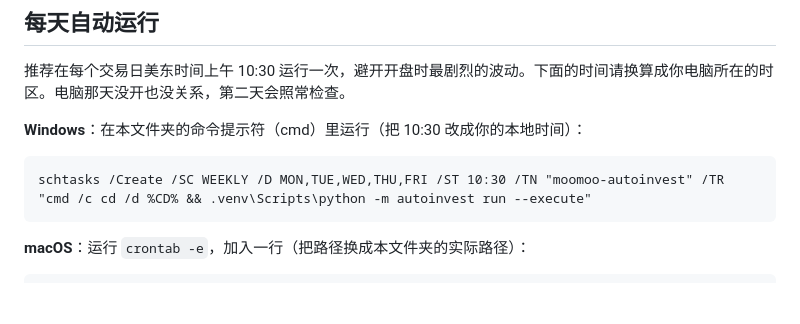
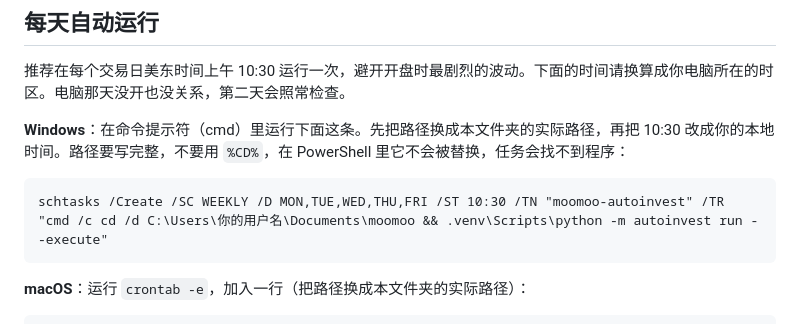
Before and after one commit to Mitchell0402/moomoo, a Markdown page: README.md, the part around the change. Drawn GitHub-style; blank space fills up the shorter version.

Commit message:
README: use a full path in the Windows scheduled task command
Co-Authored-By: Claude Opus 5.5 <noreply@anthropic.com>
Claude-Session: https://claude.ai/code/session_01ECvXJMNJ7d7puhWbpBxdpG

````diff
--- a/README.md
+++ b/README.md
@@ -36,10 +36,10 @@
 
 推荐在每个交易日美东时间上午 10:30 运行一次，避开开盘时最剧烈的波动。下面的时间请换算成你电脑所在的时区。电脑那天没开也没关系，第二天会照常检查。
 
-**Windows**：在本文件夹的命令提示符（cmd）里运行（把 10:30 改成你的本地时间）：
+**Windows**：在命令提示符（cmd）里运行下面这条。先把路径换成本文件夹的实际路径，再把 10:30 改成你的本地时间。路径要写完整，不要用 `%CD%`，在 PowerShell 里它不会被替换，任务会找不到程序：
 
 ```
-schtasks /Create /SC WEEKLY /D MON,TUE,WED,THU,FRI /ST 10:30 /TN "moomoo-autoinvest" /TR "cmd /c cd /d %CD% && .venv\Scripts\python -m autoinvest run --execute"
+schtasks /Create /SC WEEKLY /D MON,TUE,WED,THU,FRI /ST 10:30 /TN "moomoo-autoinvest" /TR "cmd /c cd /d C:\Users\你的用户名\Documents\moomoo && .venv\Scripts\python -m autoinvest run --execute"
 ```
 
 **macOS**：运行 `crontab -e`，加入一行（把路径换成本文件夹的实际路径）：
````
